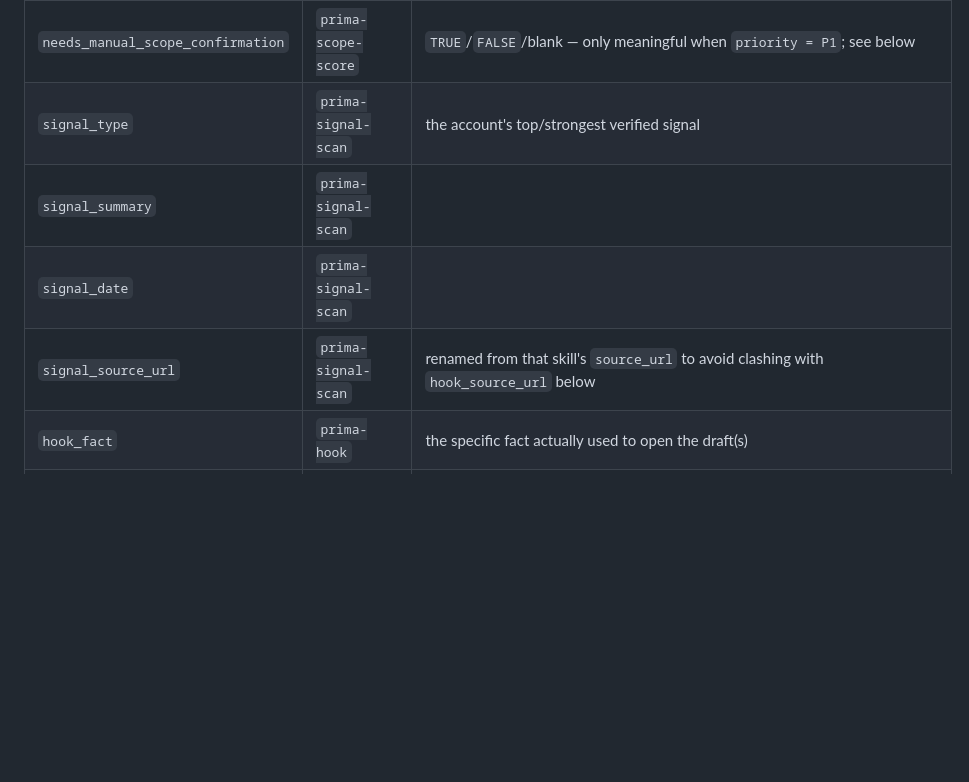
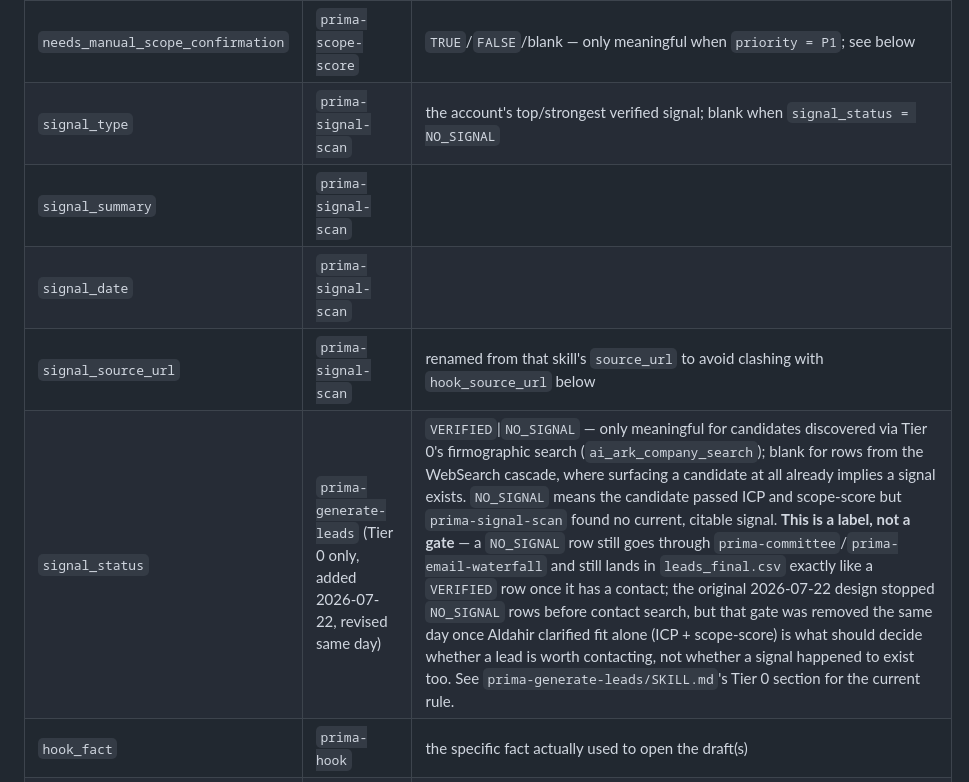
Before and after one commit to Aldchiw/prima-gtm-skills, a Markdown page: output/README.md, the part around the change. GitHub-like rendering; blank space fills up the shorter version.

Commit message:
prima-generate-leads: Tier 0 firmografico (ai_ark_company_search) + criterio fit-vale (senal opcional, no requisito)
- Step 0 ahora corre ai_ark_company_search primero (industria/tamano/ubicacion US), cascada WebSearch como respaldo
- Fit-vale: una empresa que pasa ICP-check + scope-score es lead valido y SE LE BUSCA CONTACTO tenga senal o no; signal_status (VERIFIED/NO_SIGNAL) es etiqueta informativa, ya no compuerta
- ICP-check formal riguroso obligatorio a TODAS las candidatas del firmografico (prohibido filtrar a ojo por categoria "obvia")
- Gate anti-quema P1 intacto; scope-score disqualified_inhouse sigue excluyendo
- README: nueva columna signal_status documentada

Hallazgo real (validado en corridas de hoy): Tier 0 rinde limpio en Energy Storage (etiqueta "battery manufacturing" = fabricantes reales, corrida 5/5) pero es flojo en Power & Electrical (unica etiqueta que rinde, "power distribution", trae mayormente utilities/cooperativas, no fabricantes OEM) -- la cascada WebSearch de respaldo lo compensa. Tier 0 no reemplaza a WebSearch parejo; su calidad depende del vertical.

Co-Authored-By: Claude Opus 4.8 (1M context) <noreply@anthropic.com>

```diff
--- a/output/README.md
+++ b/output/README.md
@@ -26,10 +26,11 @@ Canva/Slack/wherever, by hand, after the fact.
 | `scope_tier` | `prima-scope-score` | `confirmed_outsources`\|`tier_1`\|`tier_2`\|`tier_3`\|`disqualified_inhouse` — see below |
 | `score_rationale` | `prima-scope-score` | one line citing every factor behind the score — never a bare number |
 | `needs_manual_scope_confirmation` | `prima-scope-score` | `TRUE`/`FALSE`/blank — only meaningful when `priority = P1`; see below |
-| `signal_type` | `prima-signal-scan` | the account's top/strongest verified signal |
+| `signal_type` | `prima-signal-scan` | the account's top/strongest verified signal; blank when `signal_status = NO_SIGNAL` |
 | `signal_summary` | `prima-signal-scan` | |
 | `signal_date` | `prima-signal-scan` | |
 | `signal_source_url` | `prima-signal-scan` | renamed from that skill's `source_url` to avoid clashing with `hook_source_url` below |
+| `signal_status` | `prima-generate-leads` (Tier 0 only, added 2026-07-22, revised same day) | `VERIFIED`\|`NO_SIGNAL` — only meaningful for candidates discovered via Tier 0's firmographic search (`ai_ark_company_search`); blank for rows from the WebSearch cascade, where surfacing a candidate at all already implies a signal exists. `NO_SIGNAL` means the candidate passed ICP and scope-score but `prima-signal-scan` found no current, citable signal. **This is a label, not a gate** — a `NO_SIGNAL` row still goes through `prima-committee`/`prima-email-waterfall` and still lands in `leads_final.csv` exactly like a `VERIFIED` row once it has a contact; the original 2026-07-22 design stopped `NO_SIGNAL` rows before contact search, but that gate was removed the same day once Aldahir clarified fit alone (ICP + scope-score) is what should decide whether a lead is worth contacting, not whether a signal happened to exist too. See `prima-generate-leads/SKILL.md`'s Tier 0 section for the current rule. |
 | `hook_fact` | `prima-hook` | the specific fact actually used to open the draft(s) |
 | `hook_source_url` | `prima-hook` | |
 | `contact_name` | `prima-committee` | |
```
Also changed, not shown: 1 other file.
